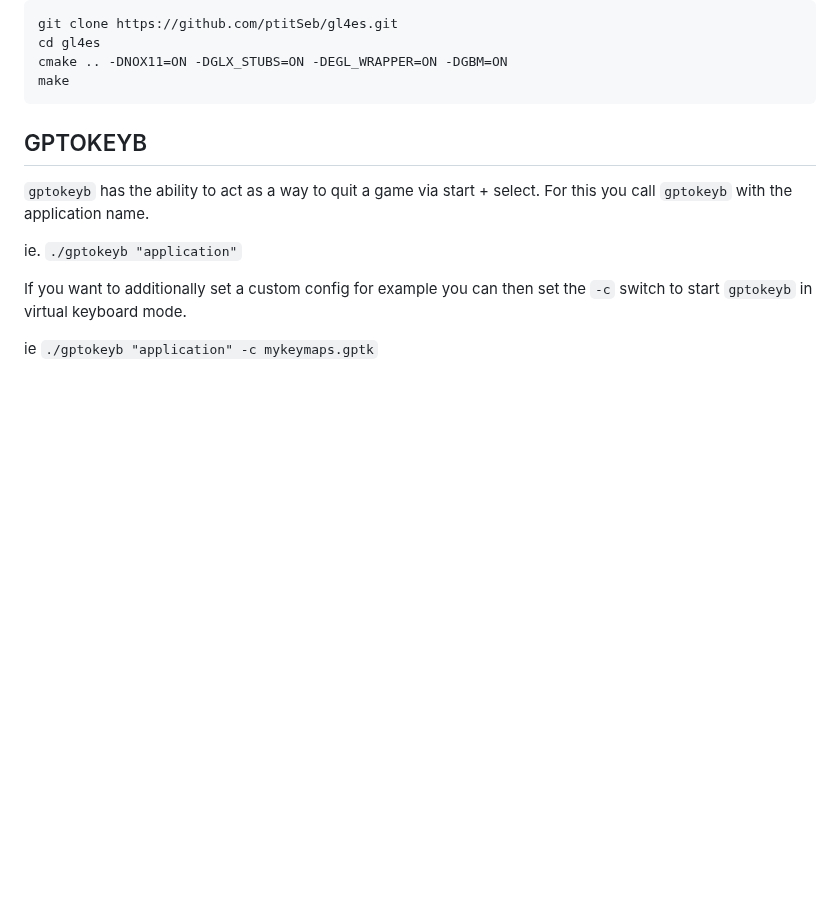
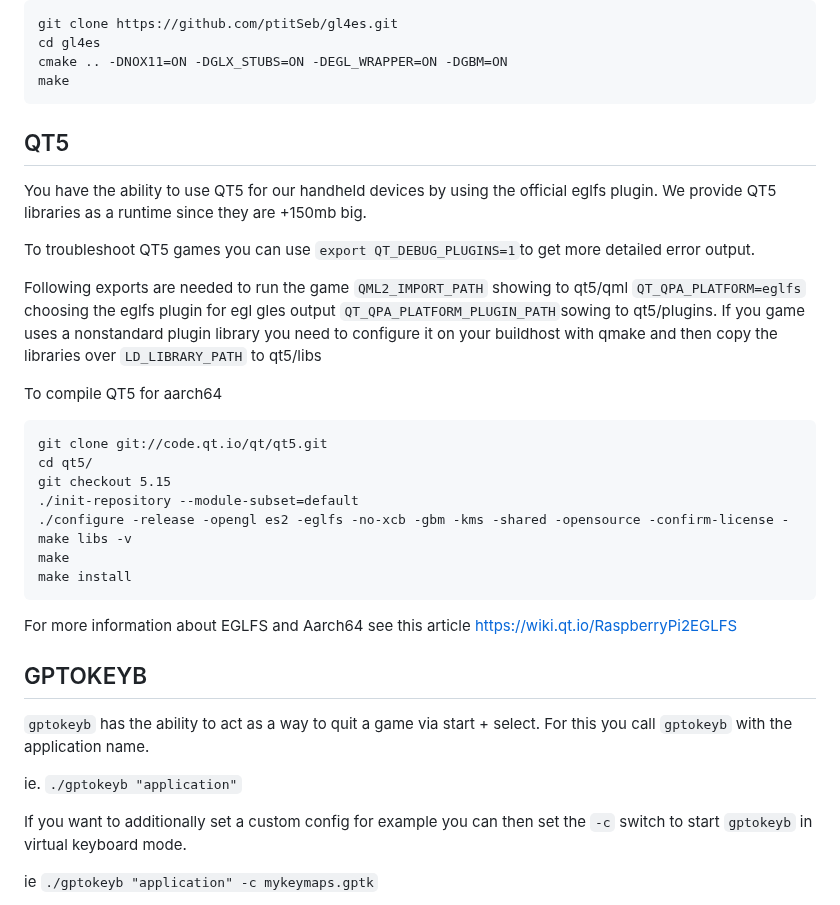
Before and after one commit to PortsMaster/PortMaster-Website, a Markdown page: content/markdown/porting.markdown, the part around the change. GitHub-like rendering; blank space fills up the shorter version.

Commit message:
Add QT5 Section

````diff
--- a/content/markdown/porting.markdown
+++ b/content/markdown/porting.markdown
@@ -117,7 +117,32 @@ cd gl4es
 cmake .. -DNOX11=ON -DGLX_STUBS=ON -DEGL_WRAPPER=ON -DGBM=ON
 make
 ```
+## QT5
 
+You have the ability to use QT5 for our handheld devices by using the official eglfs plugin.
+We provide QT5 libraries as a runtime since they are +150mb big.
+
+To troubleshoot QT5 games you can use `export QT_DEBUG_PLUGINS=1`to get more detailed error output.
+
+Following exports are needed to run the game
+`QML2_IMPORT_PATH` showing to qt5/qml
+`QT_QPA_PLATFORM=eglfs` choosing the eglfs plugin for egl gles output
+`QT_QPA_PLATFORM_PLUGIN_PATH`sowing to qt5/plugins. If you game uses a nonstandard plugin library you need to configure it on your buildhost with qmake and then copy the libraries over
+`LD_LIBRARY_PATH` to qt5/libs
+
+To compile QT5 for aarch64
+```
+git clone git://code.qt.io/qt/qt5.git
+cd qt5/
+git checkout 5.15
+./init-repository --module-subset=default
+./configure -release -opengl es2 -eglfs -no-xcb -gbm -kms -shared -opensource -confirm-license -make libs -v
+make
+make install
+```
+
+For more information about EGLFS and Aarch64 see this article
+https://wiki.qt.io/RaspberryPi2EGLFS
 
 ## GPTOKEYB
 
````
